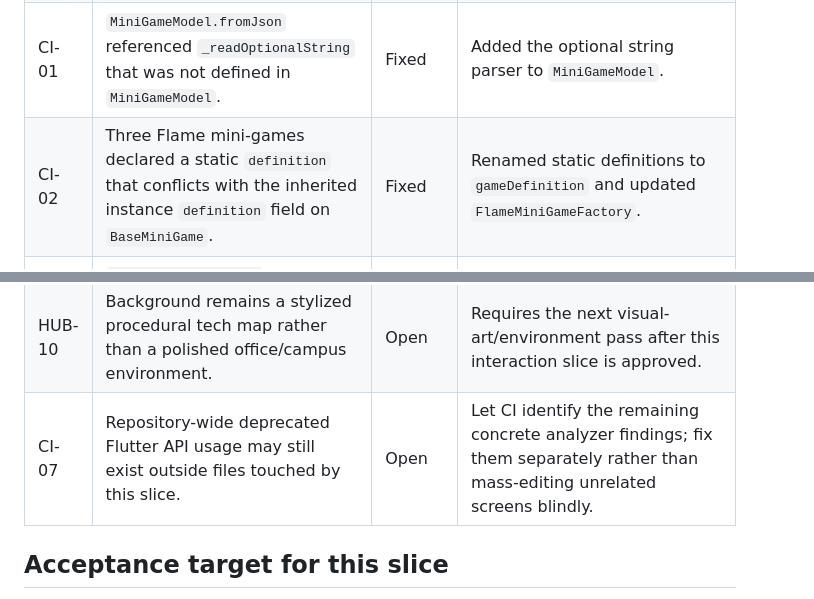
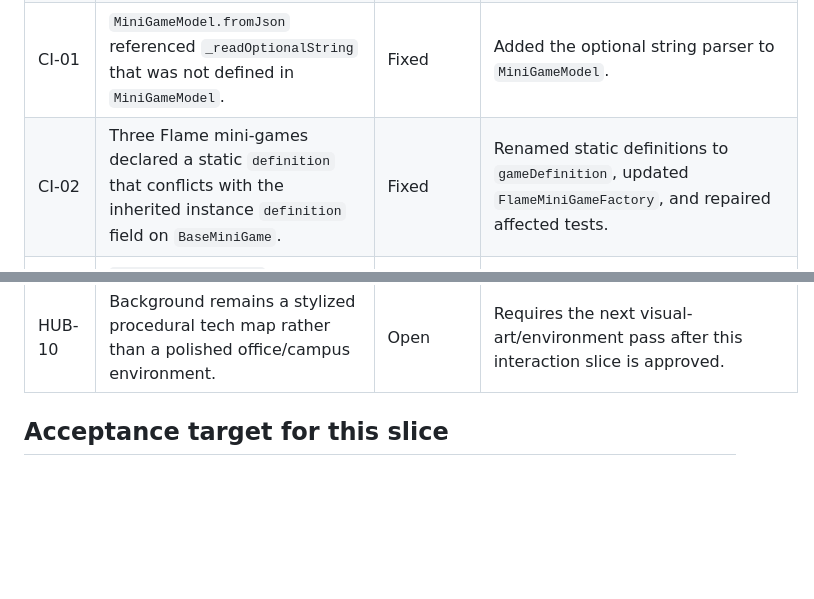
Before and after one commit to amanvishwakarma96/career-chaos-academy, a Markdown page: docs/phase36b_developer_hub_motion_audio_issues.md, 2 parts joined by grey strips. Drawn GitHub-style; blank space fills up the shorter version.

```diff
--- a/docs/phase36b_developer_hub_motion_audio_issues.md
+++ b/docs/phase36b_developer_hub_motion_audio_issues.md
@@ -11,7 +11,7 @@ This document tracks the game-feel problems discovered while converting the Deve
 | HUB-05 | Reduced-motion preference was not propagated into the Flame hub. | Fixed | The hub listens to `AnimationService.reducedMotion`. Reduced motion removes idle/walk animation and enters a destination immediately. Overlay transition duration also becomes zero. |
 | HUB-06 | Hub status UI only said “tap a location” and did not communicate walking/mission state. | Fixed | Added live status messages such as walking, entering, and mission-active states. |
 | CI-01 | `MiniGameModel.fromJson` referenced `_readOptionalString` that was not defined in `MiniGameModel`. | Fixed | Added the optional string parser to `MiniGameModel`. |
-| CI-02 | Three Flame mini-games declared a static `definition` that conflicts with the inherited instance `definition` field on `BaseMiniGame`. | Fixed | Renamed static definitions to `gameDefinition` and updated `FlameMiniGameFactory`. |
+| CI-02 | Three Flame mini-games declared a static `definition` that conflicts with the inherited instance `definition` field on `BaseMiniGame`. | Fixed | Renamed static definitions to `gameDefinition`, updated `FlameMiniGameFactory`, and repaired affected tests. |
 | CI-03 | `InterviewModeScreen` instantiated `VoiceSettingsScreen` without importing its file. | Fixed | Added the direct screen import. The screen already existed. |
 | CI-04 | `ScenarioScreen` used the `MiniGameTypeX.label` extension without importing `mini_game_model.dart`. | Fixed | Added the direct model import. |
 | CI-05 | `ParallaxSceneBackground` referenced `GameAssetType` without importing `asset_registry.dart`. | Fixed | Added the direct registry import. The enum already existed. |
@@ -20,7 +29,6 @@ This document tracks the game-feel problems discovered while converting the Deve
 | HUB-08 | Walking uses direct interpolation and has no collision/pathfinding/navigation mesh. | Open | Acceptable for the two-location vertical slice. Add path constraints only when the hub layout is approved. |
 | HUB-09 | No keyboard/controller/virtual-stick movement yet. | Open | Current interaction is tap-to-walk, suitable for mobile/web validation. Broader controls should follow only if the hub proves fun. |
 | HUB-10 | Background remains a stylized procedural tech map rather than a polished office/campus environment. | Open | Requires the next visual-art/environment pass after this interaction slice is approved. |
-| CI-07 | Repository-wide deprecated Flutter API usage may still exist outside files touched by this slice. | Open | Let CI identify the remaining concrete analyzer findings; fix them separately rather than mass-editing unrelated screens blindly. |
 
 ## Acceptance target for this slice
 
```
Also changed, not shown: other parts of docs/phase36b_developer_hub_motion_audio_issues.md (+11 -1 lines).
